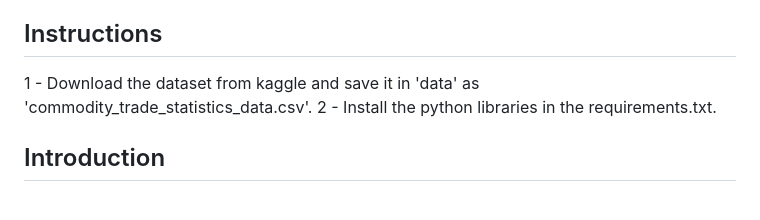
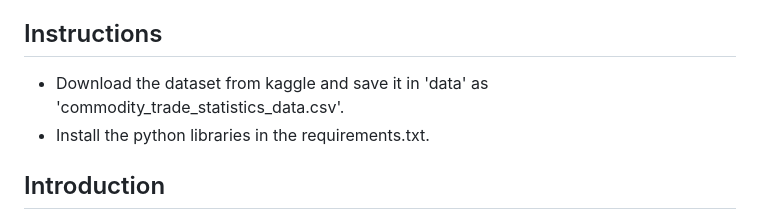
Before and after one commit to macrodrigues/global_trades_dash_plotly_flask, a Markdown page: README.md, the part around the change. Rendered like a GitHub page.

```diff
--- a/README.md
+++ b/README.md
@@ -4,8 +4,8 @@ This project aims to analyse global trades by commodities and countries. The dat
 
 ## Instructions
 
-1 - Download the dataset from kaggle and save it in 'data' as 'commodity_trade_statistics_data.csv'.
-2 - Install the python libraries in the requirements.txt.
+- Download the dataset from kaggle and save it in 'data' as 'commodity_trade_statistics_data.csv'.
+- Install the python libraries in the requirements.txt.
 
 ## Introduction
 
```
